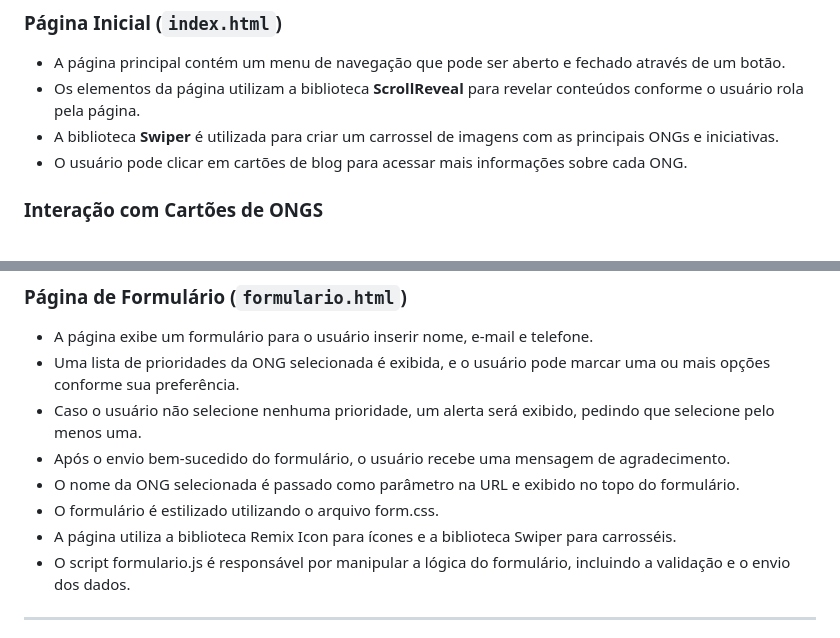
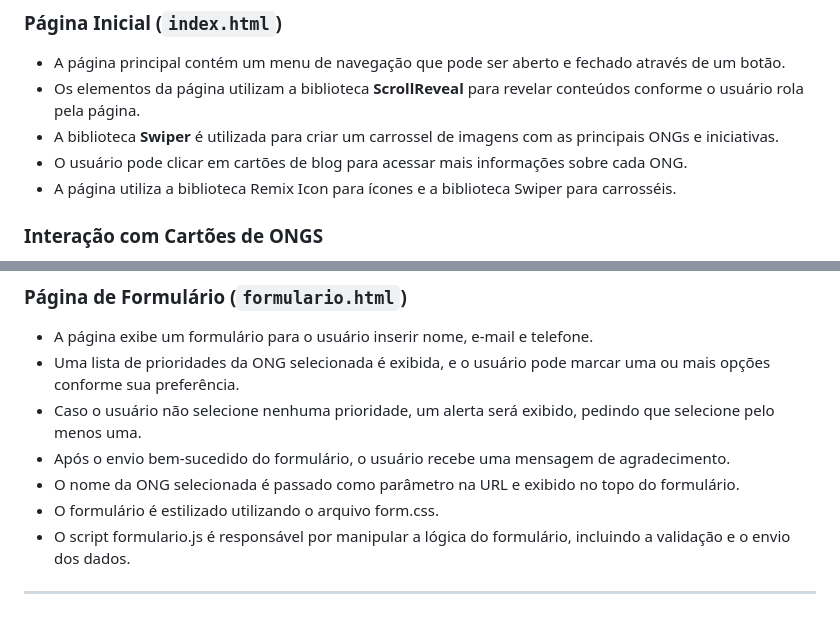
Before and after one commit to maos-solidarias/maos-solidarias, a Markdown page: README.md, 2 parts joined by grey strips. Rendered like a GitHub page.

```diff
--- a/README.md
+++ b/README.md
@@ -50,7 +50,7 @@ A estrutura do projeto está organizada da seguinte forma:
 - Os elementos da página utilizam a biblioteca **ScrollReveal** para revelar conteúdos conforme o usuário rola pela página.
 - A biblioteca **Swiper** é utilizada para criar um carrossel de imagens com as principais ONGs e iniciativas.
 - O usuário pode clicar em cartões de blog para acessar mais informações sobre cada ONG.
-
+- A página utiliza a biblioteca Remix Icon para ícones e a biblioteca Swiper para carrosséis.
 ### Interação com Cartões de ONGS
 
 - Na página inicial, ao clicar em um cartão de ong, o usuário é redirecionado para a página `formulario.html`.
@@ -64,7 +64,6 @@ A estrutura do projeto está organizada da seguinte forma:
 - Após o envio bem-sucedido do formulário, o usuário recebe uma mensagem de agradecimento.
 - O nome da ONG selecionada é passado como parâmetro na URL e exibido no topo do formulário.
 - O formulário é estilizado utilizando o arquivo form.css.
-- A página utiliza a biblioteca Remix Icon para ícones e a biblioteca Swiper para carrosséis.
 - O script formulario.js é responsável por manipular a lógica do formulário, incluindo a validação e o envio dos dados.
 
 ---
```
